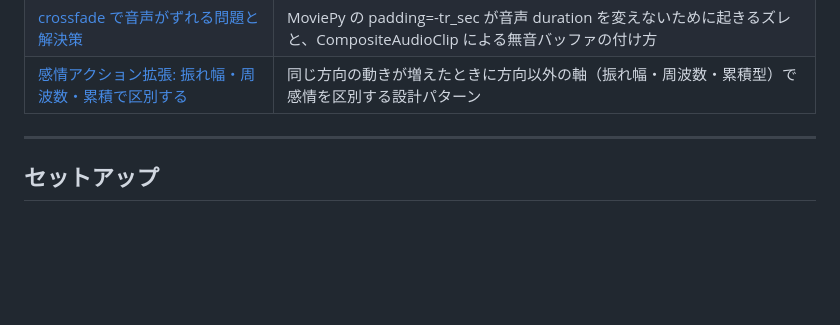
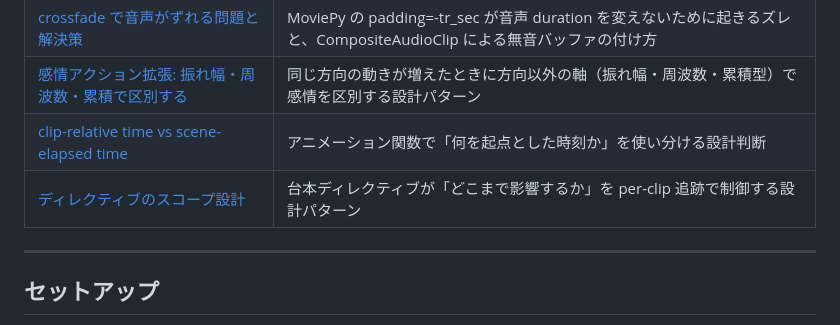
Before and after one commit to t-motoki/yum-samples, a Markdown page: README.md, the part around the change. Rendered like a GitHub page; blank space fills up the shorter version.

Commit message:
ep3.5.3 技術メモを追加する（clip-relative time・ディレクティブスコープ設計）
Co-Authored-By: Claude Sonnet 4.6 <noreply@anthropic.com>

```diff
--- a/README.md
+++ b/README.md
@@ -54,6 +54,8 @@
 | [感情連動アニメーションの設計](./notes/emotion-driven-animation.md) | 感情ラベルから体の動きを決める設計と「既存の sin 波を流用する」実装パターン |
 | [crossfade で音声がずれる問題と解決策](./notes/crossfade-audio-timing.md) | MoviePy の padding=-tr_sec が音声 duration を変えないために起きるズレと、CompositeAudioClip による無音バッファの付け方 |
 | [感情アクション拡張: 振れ幅・周波数・累積で区別する](./notes/emotion-animation-parameter-design.md) | 同じ方向の動きが増えたときに方向以外の軸（振れ幅・周波数・累積型）で感情を区別する設計パターン |
+| [clip-relative time vs scene-elapsed time](./notes/clip-relative-time-vs-scene-elapsed.md) | アニメーション関数で「何を起点とした時刻か」を使い分ける設計判断 |
+| [ディレクティブのスコープ設計](./notes/directive-scope-design.md) | 台本ディレクティブが「どこまで影響するか」を per-clip 追跡で制御する設計パターン |
 
 ---
 
```
Also changed, not shown: notes/clip-relative-time-vs-scene-elapsed.md (added, +64 -0 lines), notes/directive-scope-design.md (added, +82 -0 lines).
